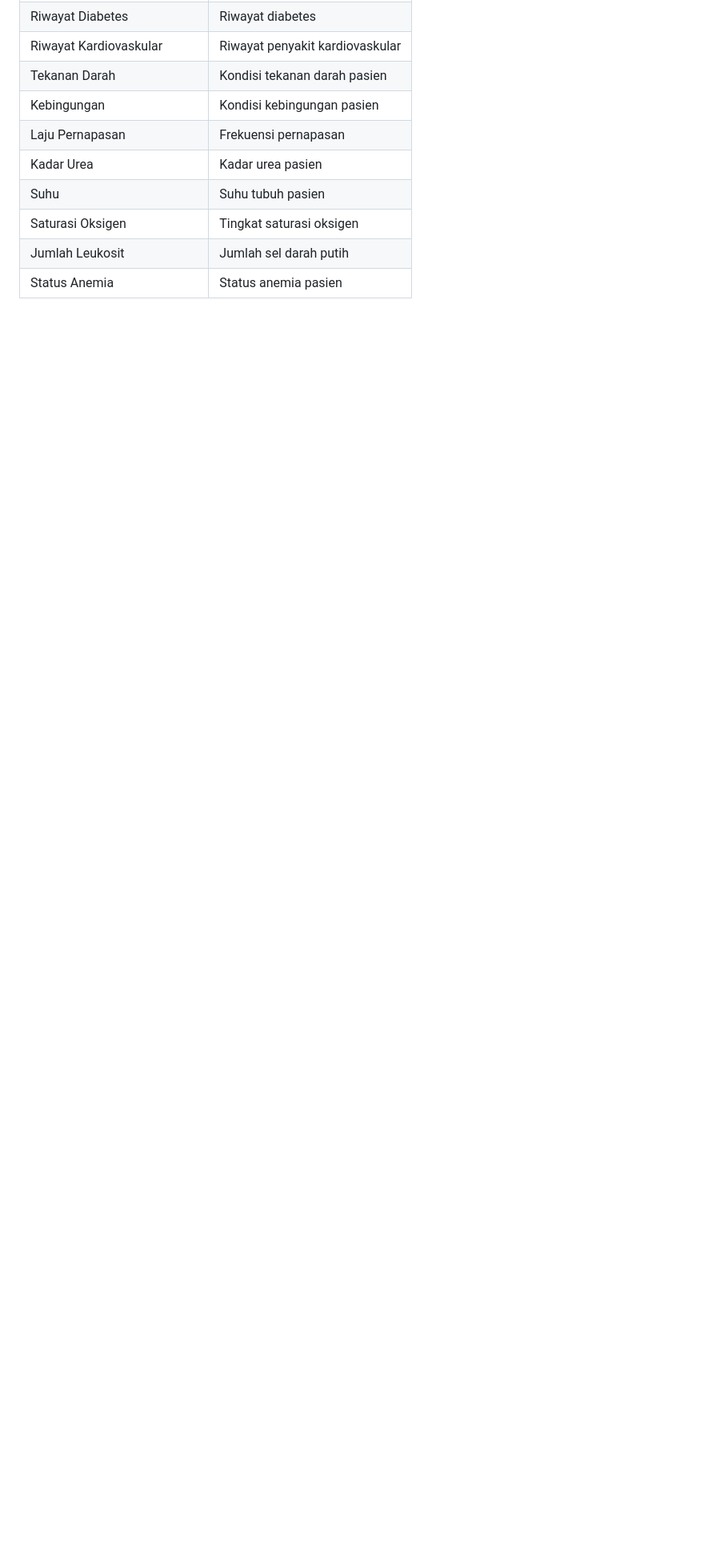
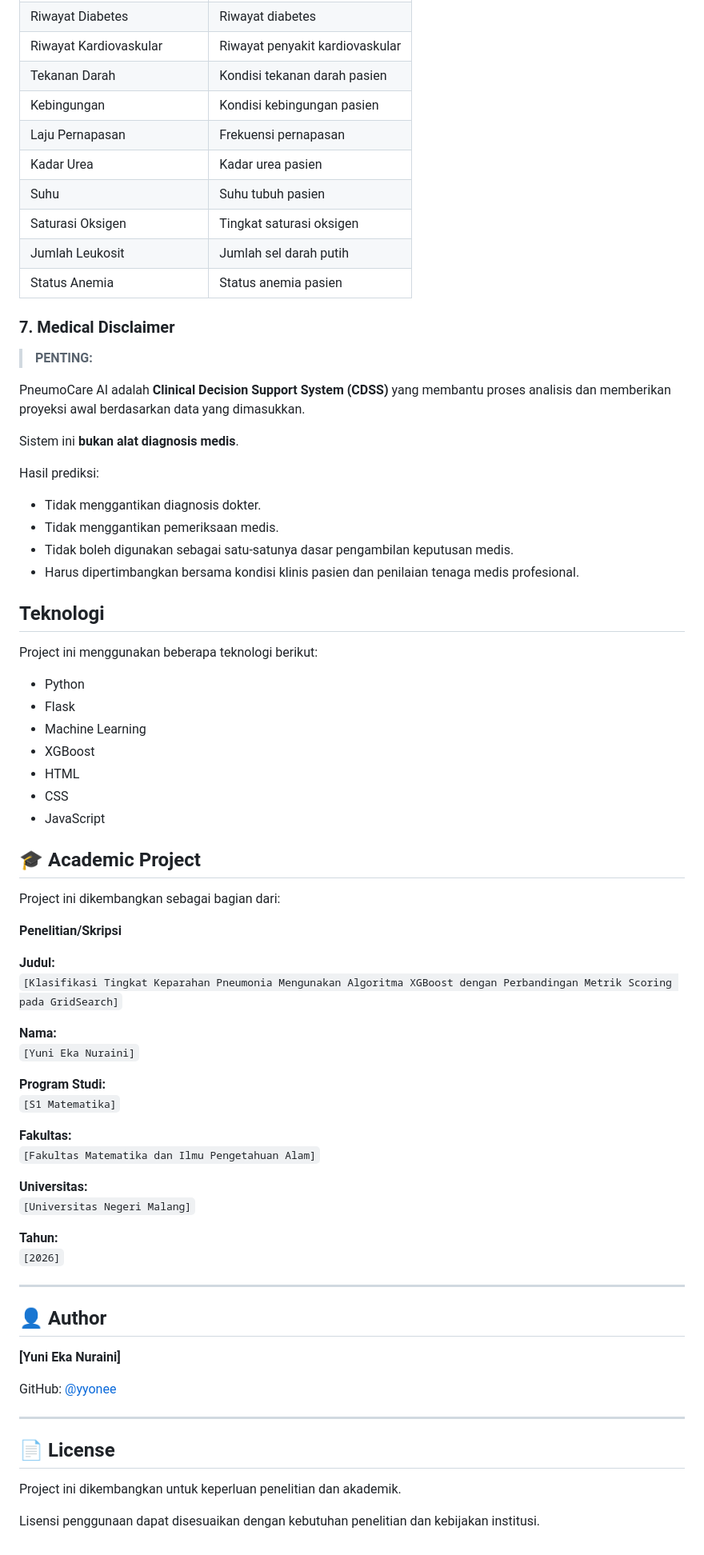
Before and after one commit to yyonee/Pneumonia-AI, a Markdown page: README.md, the part around the change. Shown at 80% size. Drawn GitHub-style; blank space fills up the shorter version.

```diff
--- a/README.md
+++ b/README.md
@@ -91,3 +91,68 @@ Parameter klinis yang digunakan dalam sistem meliputi:
 | Saturasi Oksigen | Tingkat saturasi oksigen |
 | Jumlah Leukosit | Jumlah sel darah putih |
 | Status Anemia | Status anemia pasien |
+
+### 7. Medical Disclaimer
+
+> **PENTING:**
+
+PneumoCare AI adalah **Clinical Decision Support System (CDSS)** yang membantu proses analisis dan memberikan proyeksi awal berdasarkan data yang dimasukkan.
+
+Sistem ini **bukan alat diagnosis medis**.
+
+Hasil prediksi:
+
+- Tidak menggantikan diagnosis dokter.
+- Tidak menggantikan pemeriksaan medis.
+- Tidak boleh digunakan sebagai satu-satunya dasar pengambilan keputusan medis.
+- Harus dipertimbangkan bersama kondisi klinis pasien dan penilaian tenaga medis profesional.
+
+ ## Teknologi
+ Project ini menggunakan beberapa teknologi berikut:
+ - Python
+ - Flask
+ - Machine Learning
+ - XGBoost
+ - HTML
+ - CSS
+ - JavaScript
+
+## 🎓 Academic Project
+
+Project ini dikembangkan sebagai bagian dari:
+
+**Penelitian/Skripsi**
+
+**Judul:**
+`[Klasifikasi Tingkat Keparahan Pneumonia Mengunakan Algoritma XGBoost dengan Perbandingan Metrik Scoring pada GridSearch]`
+
+**Nama:**
+`[Yuni Eka Nuraini]`
+
+**Program Studi:**
+`[S1 Matematika]`
+
+**Fakultas:**
+`[Fakultas Matematika dan Ilmu Pengetahuan Alam]`
+
+**Universitas:**
+`[Universitas Negeri Malang]`
+
+**Tahun:**
+`[2026]`
+
+---
+
+## 👤 Author
+
+**[Yuni Eka Nuraini]**
+
+GitHub: [@yyonee](https://github.com/yyonee)
+
+---
+
+## 📄 License
+
+Project ini dikembangkan untuk keperluan penelitian dan akademik.
+
+Lisensi penggunaan dapat disesuaikan dengan kebutuhan penelitian dan kebijakan institusi.
```
